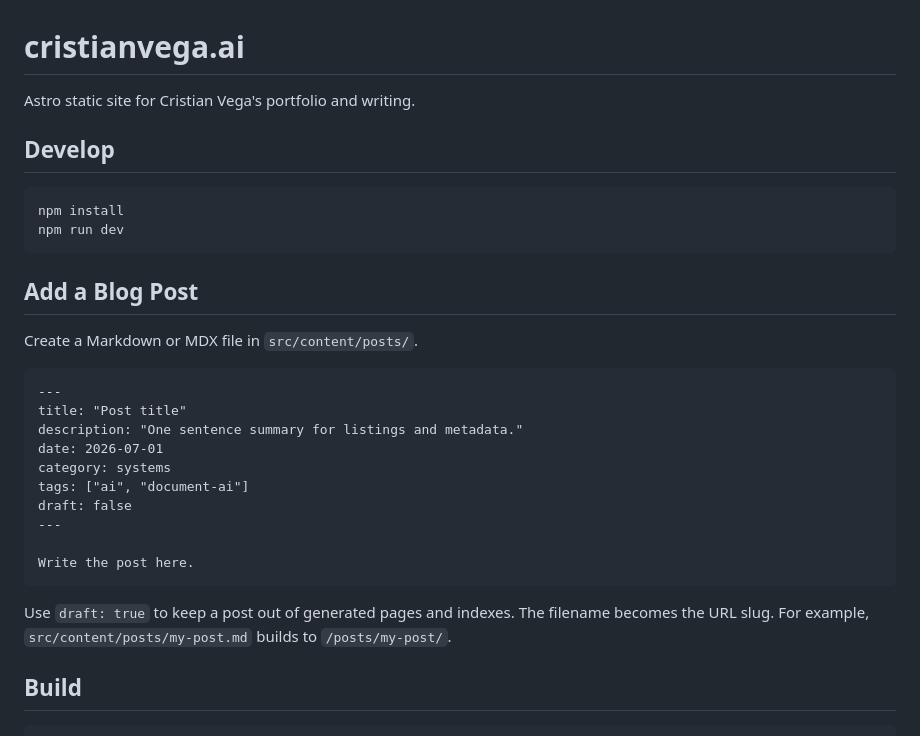
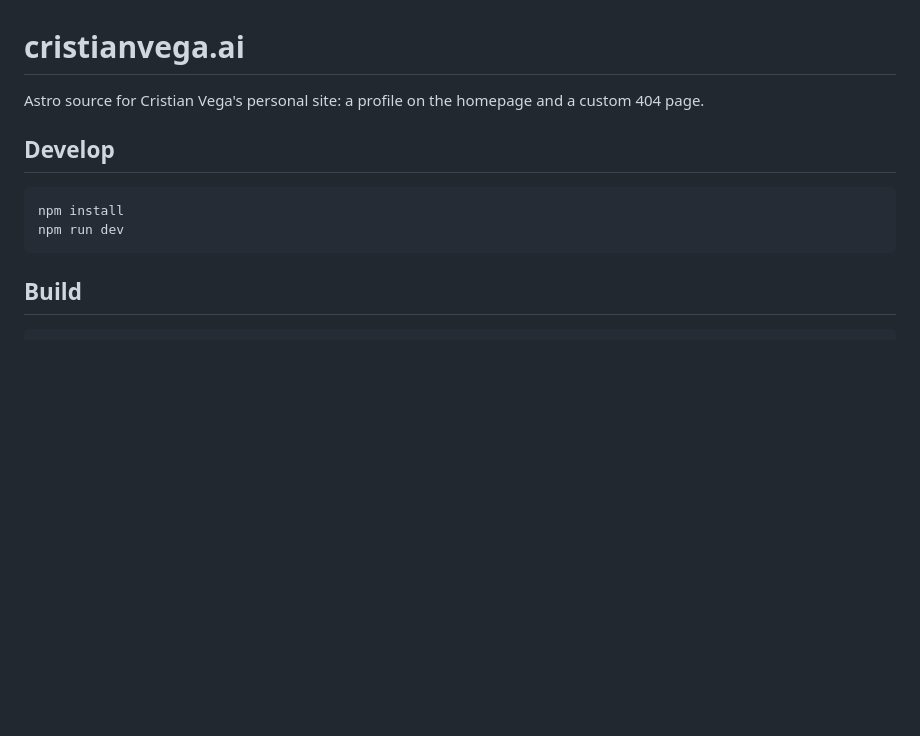
Before and after one commit to cristianvega-ai/cristianvega.ai, a Markdown page: README.md, the part around the change. GitHub-like rendering; blank space fills up the shorter version.

````diff
--- a/README.md
+++ b/README.md
@@ -1,6 +1,7 @@
 # cristianvega.ai
 
-Astro static site for Cristian Vega's portfolio and writing.
+Astro source for Cristian Vega's personal site: a profile on the homepage and a
+custom 404 page.
 
 ## Develop
 
@@ -8,25 +9,6 @@ Astro static site for Cristian Vega's portfolio and writing.
 npm install
 npm run dev
 ```
-
-## Add a Blog Post
-
-Create a Markdown or MDX file in `src/content/posts/`.
-
-```md
----
-title: "Post title"
-description: "One sentence summary for listings and metadata."
-date: 2026-07-01
-category: systems
-tags: ["ai", "document-ai"]
-draft: false
----
-
-Write the post here.
-```
-
-Use `draft: true` to keep a post out of generated pages and indexes. The filename becomes the URL slug. For example, `src/content/posts/my-post.md` builds to `/posts/my-post/`.
 
 ## Build
 
````
Also changed, not shown: AGENTS.md (+5 -8 lines), 1 other file.
